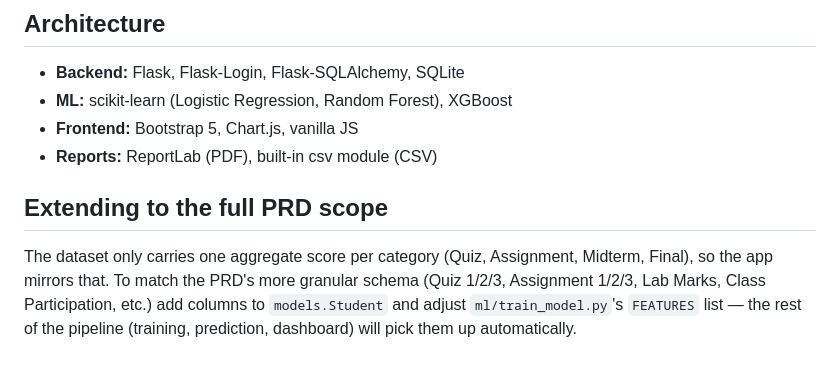
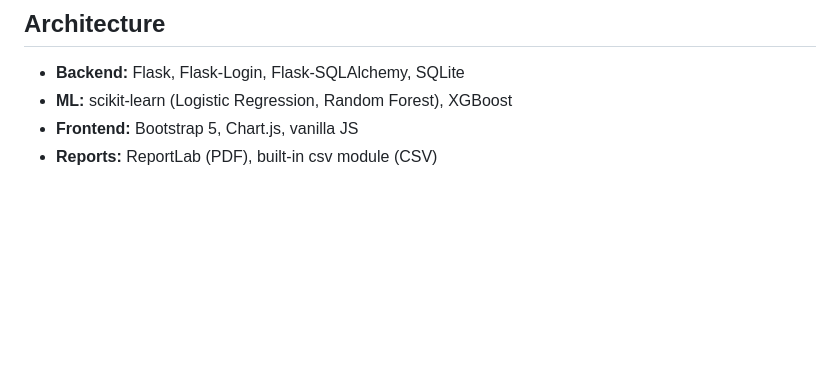
Before and after one commit to userali4239/SmartEdu-Student-Performance-Analysis-Prediction, a Markdown page: README.md, the part around the change. Drawn GitHub-style; blank space fills up the shorter version.

Commit message:
Remove PRD scope extension details from README
Removed section about extending to the full PRD scope from README.

```diff
--- a/README.md
+++ b/README.md
@@ -90,12 +90,3 @@ attendance, quiz, assignment, midterm and final marks.
 - **ML:** scikit-learn (Logistic Regression, Random Forest), XGBoost
 - **Frontend:** Bootstrap 5, Chart.js, vanilla JS
 - **Reports:** ReportLab (PDF), built-in csv module (CSV)
-
-## Extending to the full PRD scope
-
-The dataset only carries one aggregate score per category (Quiz, Assignment,
-Midterm, Final), so the app mirrors that. To match the PRD's more granular
-schema (Quiz 1/2/3, Assignment 1/2/3, Lab Marks, Class Participation, etc.)
-add columns to `models.Student` and adjust `ml/train_model.py`'s `FEATURES`
-list — the rest of the pipeline (training, prediction, dashboard) will pick
-them up automatically.
```
